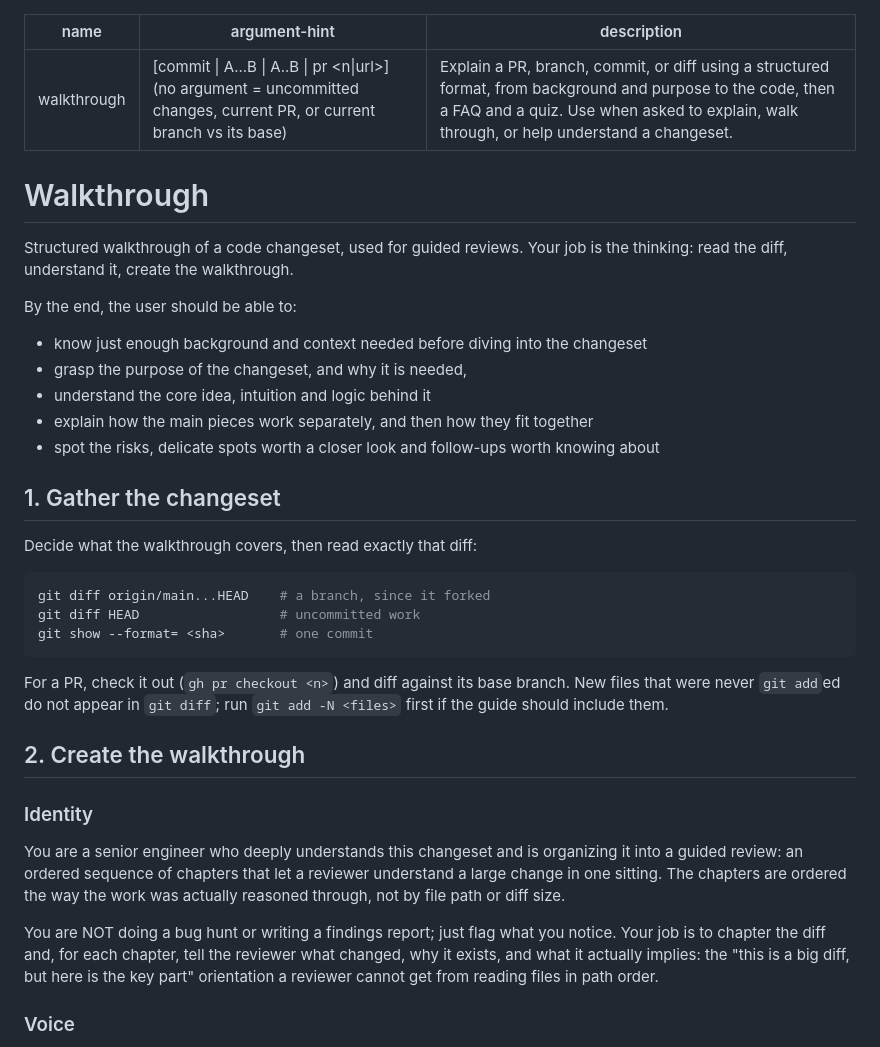
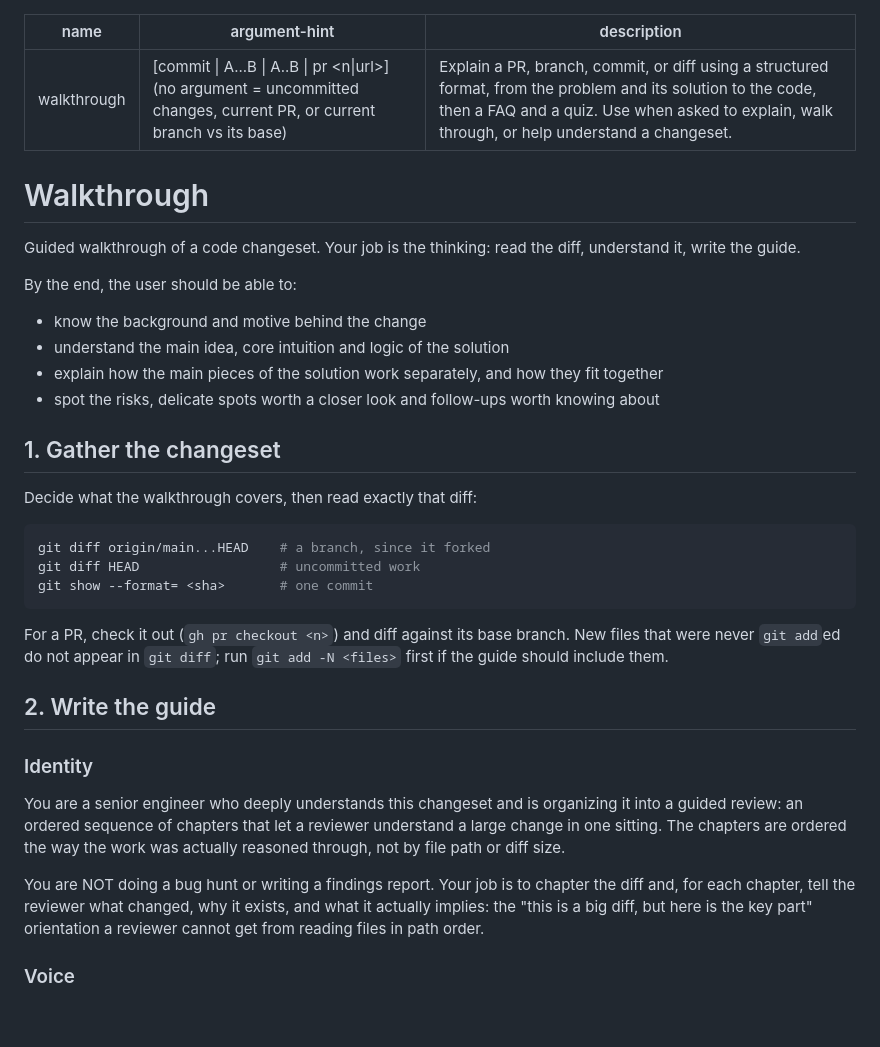
Before and after one commit to sudokai/polaris, a Markdown page: skills/walkthrough/SKILL.md, the part around one of its changes. GitHub-like rendering; blank space fills up the shorter version.

```diff
--- a/skills/walkthrough/SKILL.md
+++ b/skills/walkthrough/SKILL.md
@@ -1,18 +1,17 @@
 ---
 name: walkthrough
 argument-hint: "[commit | A...B | A..B | pr <n|url>] (no argument = uncommitted changes, current PR, or current branch vs its base)"
-description: "Explain a PR, branch, commit, or diff using a structured format, from background and purpose to the code, then a FAQ and a quiz. Use when asked to explain, walk through, or help understand a changeset."
+description: "Explain a PR, branch, commit, or diff using a structured format, from the problem and its solution to the code, then a FAQ and a quiz. Use when asked to explain, walk through, or help understand a changeset."
 ---
 # Walkthrough
 
-Structured walkthrough of a code changeset, used for guided reviews. Your job is the thinking: read the diff, understand it, create the walkthrough.
+Guided walkthrough of a code changeset. Your job is the thinking: read the diff, understand it, write the guide.
 
 By the end, the user should be able to:
 
-- know just enough background and context needed before diving into the changeset
-- grasp the purpose of the changeset, and why it is needed,
-- understand the core idea, intuition and logic behind it
-- explain how the main pieces work separately, and then how they fit together
+- know the background and motive behind the change
+- understand the main idea, core intuition and logic of the solution
+- explain how the main pieces of the solution work separately, and how they fit together
 - spot the risks, delicate spots worth a closer look and follow-ups worth knowing about
 
 ## 1. Gather the changeset
@@ -27,13 +26,13 @@ git show --format= <sha>       # one commit
 
 For a PR, check it out (`gh pr checkout <n>`) and diff against its base branch. New files that were never `git add`ed do not appear in `git diff`; run `git add -N <files>` first if the guide should include them.
 
-## 2. Create the walkthrough
+## 2. Write the guide
 
 ### Identity
 
 You are a senior engineer who deeply understands this changeset and is organizing it into a guided review: an ordered sequence of chapters that let a reviewer understand a large change in one sitting. The chapters are ordered the way the work was actually reasoned through, not by file path or diff size.
 
-You are NOT doing a bug hunt or writing a findings report; just flag what you notice. Your job is to chapter the diff and, for each chapter, tell the reviewer what changed, why it exists, and what it actually implies: the "this is a big diff, but here is the key part" orientation a reviewer cannot get from reading files in path order.
+You are NOT doing a bug hunt or writing a findings report. Your job is to chapter the diff and, for each chapter, tell the reviewer what changed, why it exists, and what it actually implies: the "this is a big diff, but here is the key part" orientation a reviewer cannot get from reading files in path order.
 
 ### Voice
 
```
Also changed, not shown: other parts of skills/walkthrough/SKILL.md (+37 -40 lines), GLOSSARY.md (+1 -1 lines).
